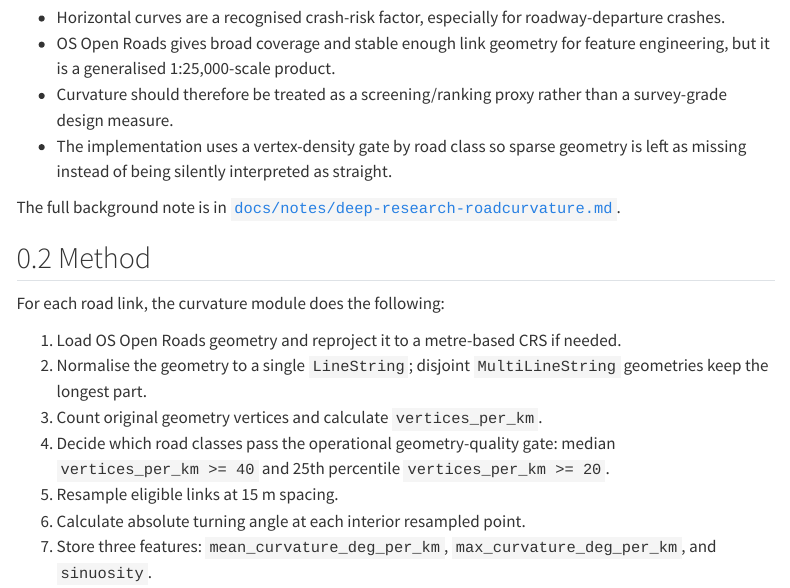
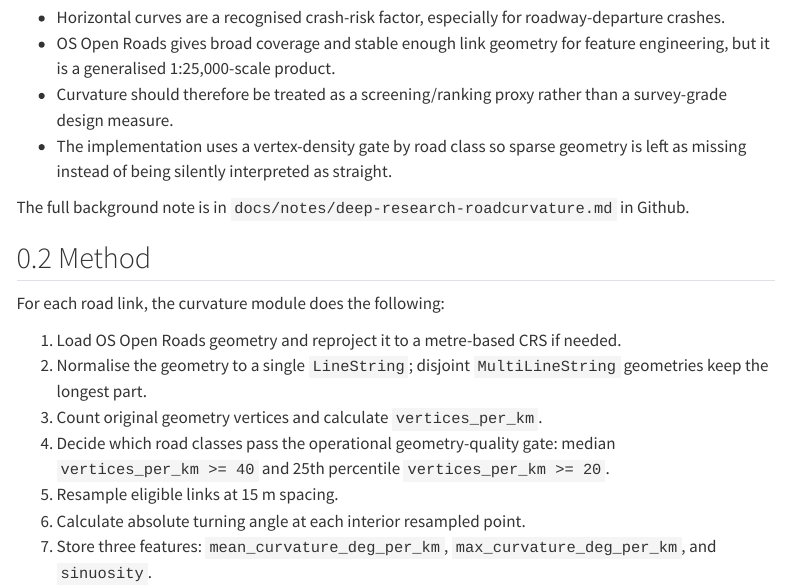
Before and after one commit to ThomasHSimm/open-road-risk, a Quarto document (quarto/analysis/road-curvature.qmd): the page in a window 1100 px wide, from 290 px down. Rendered offline with R 4.5, knitr and Pandoc in place of Quarto, with nearby package versions; some code elsewhere in the file could not run offline; menus at the side of the page are left out.

Commit message:
Small website fix

```diff
--- a/quarto/analysis/road-curvature.qmd
+++ b/quarto/analysis/road-curvature.qmd
@@ -79,8 +79,7 @@ The background argument is:
 - The implementation uses a vertex-density gate by road class so sparse
   geometry is left as missing instead of being silently interpreted as straight.
 
-The full background note is in
-[`docs/notes/deep-research-roadcurvature.md`](../../docs/notes/deep-research-roadcurvature.md).
+The full background note is in `docs/notes/deep-research-roadcurvature.md` in Github.
 
 ## Method
 
```
Also changed, not shown: quarto/analysis/road-curvature.qmd (4 more changed lines).
